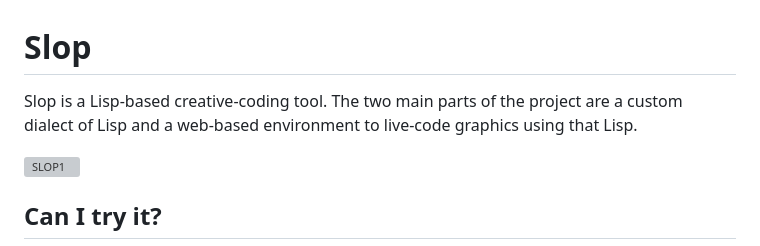
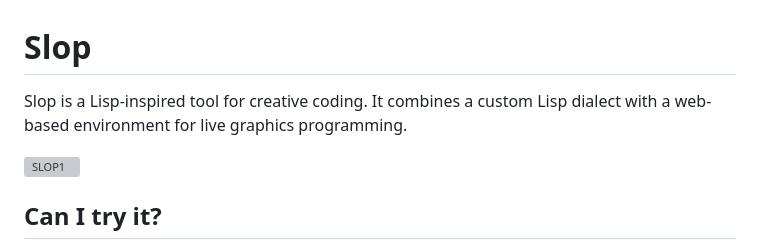
Before and after one commit to sedson/slop, a Markdown page: README.md, the part around the change. Drawn GitHub-style; grey boxes are pictures that could not be loaded.

```diff
--- a/README.md
+++ b/README.md
@@ -1,6 +1,6 @@
 # Slop
 
-Slop is a Lisp-based creative-coding tool. The two main parts of the project are a custom dialect of Lisp and a web-based environment to live-code graphics using that Lisp.
+Slop is a Lisp-inspired tool for creative coding. It combines a custom Lisp dialect with a web-based environment for live graphics programming.
 
 ![SLOP1](https://github.com/user-attachments/assets/75bc62cd-be3a-4a91-a344-688946c66786)
 
```
